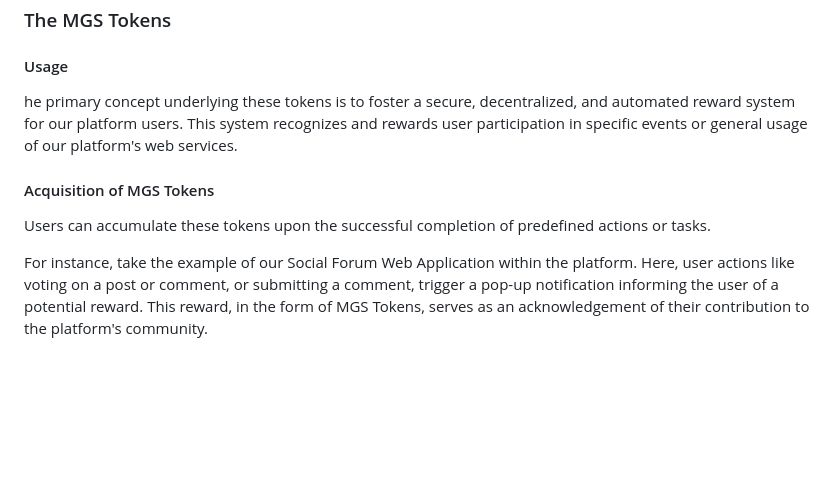
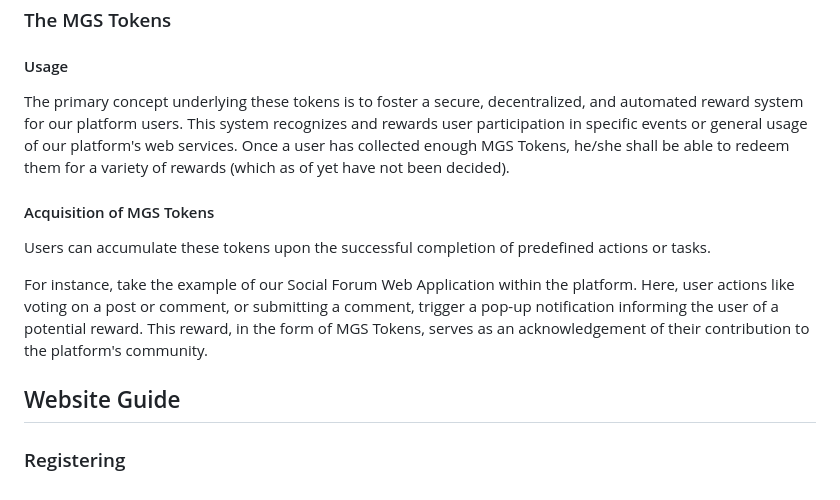
Before and after one commit to jimzord12/RewardingTool-Frontend-Deploy, a Markdown page: README.md, the part around the change. Drawn GitHub-style; blank space fills up the shorter version.

```diff
--- a/README.md
+++ b/README.md
@@ -35,7 +35,8 @@ Leveraging the power of blockchain technology, this decentralized application (D
 
 ### The MGS Tokens
 #### Usage
-he primary concept underlying these tokens is to foster a secure, decentralized, and automated reward system for our platform users. This system recognizes and rewards user participation in specific events or general usage of our platform's web services.
+The primary concept underlying these tokens is to foster a secure, decentralized, and automated reward system for our platform users. This system recognizes and rewards user participation in specific events or general usage of our platform's web services.
+Once a user has collected enough MGS Tokens, he/she shall be able to redeem them for a variety of rewards (which as of yet have not been decided).
 
 #### Acquisition of MGS Tokens
 Users can accumulate these tokens upon the successful completion of predefined actions or tasks.
@@ -43,3 +44,7 @@ Users can accumulate these tokens upon the successful completion of predefined a
 
 For instance, take the example of our Social Forum Web Application within the platform. Here, user actions like voting on a post or comment, or submitting a comment, trigger a pop-up notification informing the user of a potential reward.
 This reward, in the form of MGS Tokens, serves as an acknowledgement of their contribution to the platform's community.
+<br />
+
+## Website Guide
+### Registering
```
